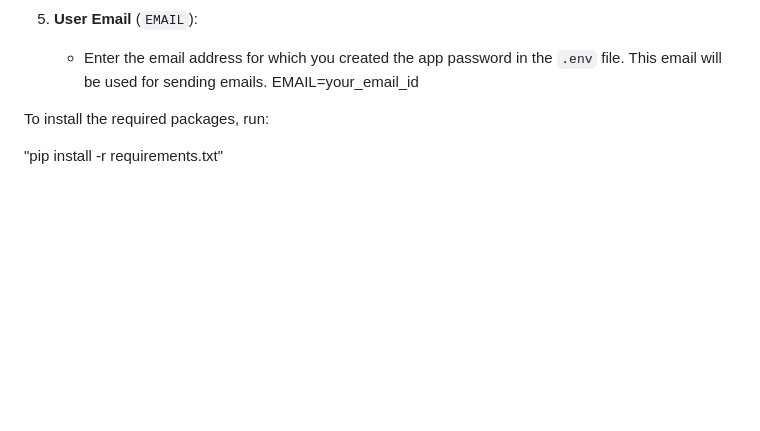
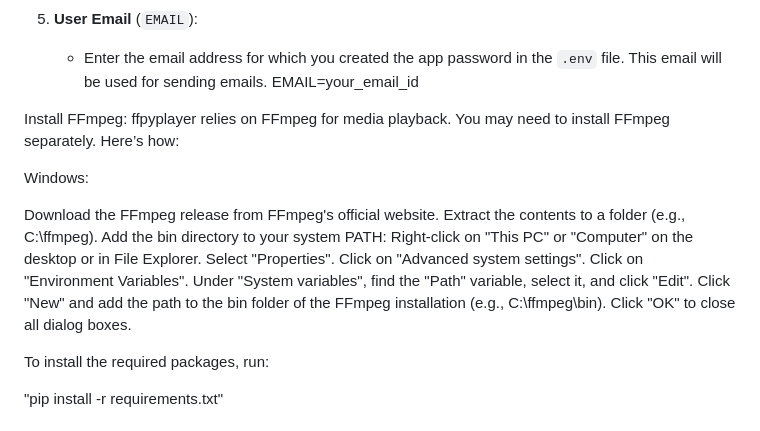
Before and after one commit to Sameerq7/JARVIS-2.0, a Markdown page: README.md, the part around the change. GitHub-like rendering; blank space fills up the shorter version.

Commit message:
Updated README.md with new instructions and formatting

```diff
--- a/README.md
+++ b/README.md
@@ -89,6 +89,22 @@ NEWS_API_KEY=your_news_api_key_here
 5. **User Email** (`EMAIL`):
     - Enter the email address for which you created the app password in the `.env` file. This email will be used for sending emails.
 EMAIL=your_email_id
+
+
+Install FFmpeg: ffpyplayer relies on FFmpeg for media playback. You may need to install FFmpeg separately. Here’s how:
+
+Windows:
+
+Download the FFmpeg release from FFmpeg's official website.
+Extract the contents to a folder (e.g., C:\ffmpeg).
+Add the bin directory to your system PATH:
+Right-click on "This PC" or "Computer" on the desktop or in File Explorer.
+Select "Properties".
+Click on "Advanced system settings".
+Click on "Environment Variables".
+Under "System variables", find the "Path" variable, select it, and click "Edit".
+Click "New" and add the path to the bin folder of the FFmpeg installation (e.g., C:\ffmpeg\bin).
+Click "OK" to close all dialog boxes.
 
 
 To install the required packages, run:
```
